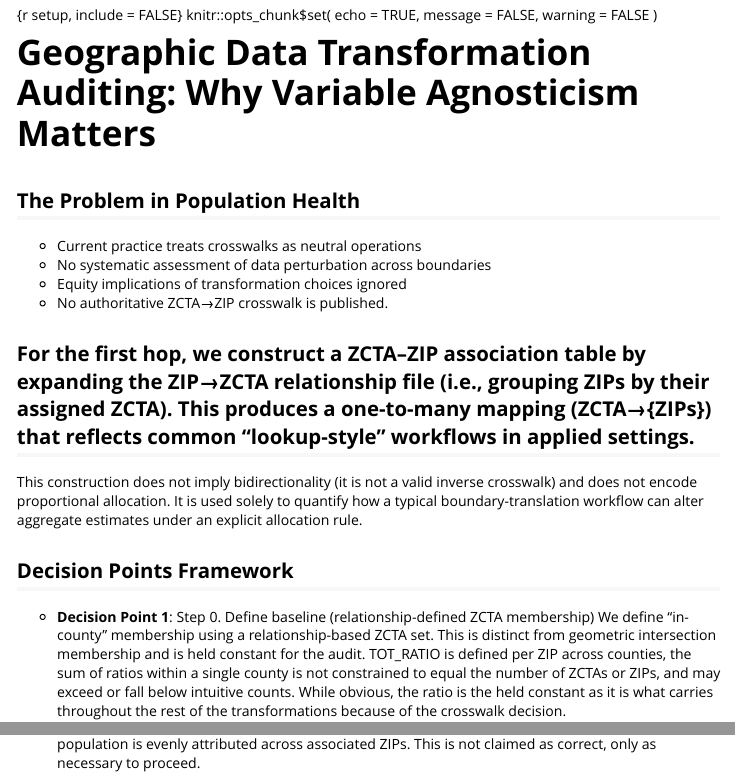
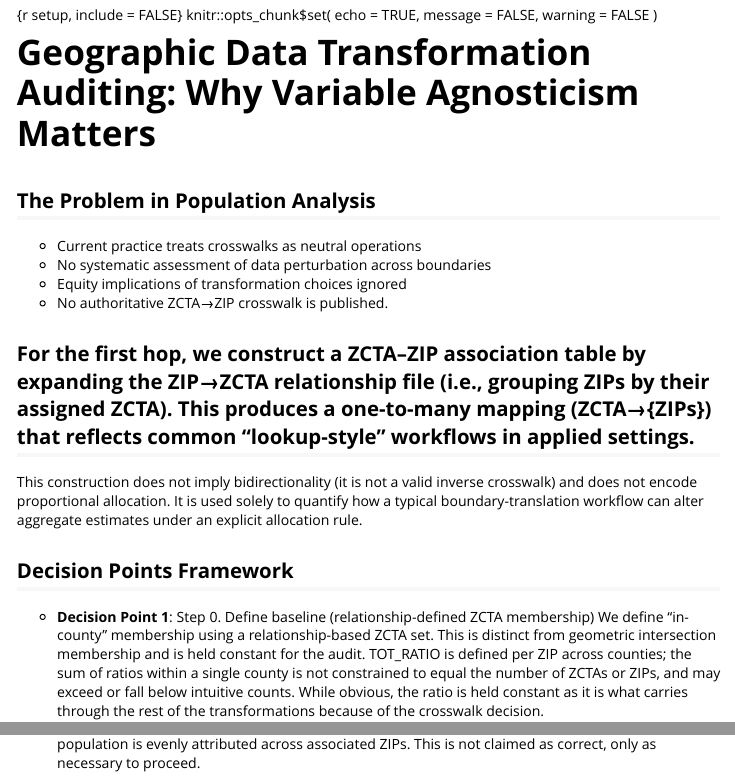
Before and after one commit to phinnphace/geoDeltaAudit, an R Markdown document (vignettes/introduction.Rmd): the page in a window 1100 px wide, from 70 px down, and a second part further down, joined at a grey line. Rendered offline with R 4.5, knitr and Pandoc, with nearby package versions.

Commit message:
Update section titles and clarify decision points

```diff
--- a/vignettes/introduction.Rmd
+++ b/vignettes/introduction.Rmd
@@ -16,7 +16,7 @@ knitr::opts_chunk$set(
 
 # Geographic Data Transformation Auditing: Why Variable Agnosticism Matters
 
-## The Problem in Population Health
+## The Problem in Population Analysis
 - Current practice treats crosswalks as neutral operations
 - No systematic assessment of data perturbation across boundaries
 - Equity implications of transformation choices ignored
@@ -29,7 +29,7 @@ This construction does not imply bidirectionality (it is not a valid inverse cro
 
 ## Decision Points Framework
 - **Decision Point 1**: Step 0. Define baseline (relationship-defined ZCTA membership)
-We define “in-county” membership using a relationship-based ZCTA set. This is distinct from geometric intersection membership and is held constant for the audit. TOT_RATIO is defined per ZIP across counties, the sum of ratios within a single county is not constrained to equal the number of ZCTAs or ZIPs, and may exceed or fall below intuitive counts. While obvious, the ratio is the held constant as it is what carries throughout the rest of the transformations because of the crosswalk decision.
+We define “in-county” membership using a relationship-based ZCTA set. This is distinct from geometric intersection membership and is held constant for the audit. TOT_RATIO is defined per ZIP across counties; the sum of ratios within a single county is not constrained to equal the number of ZCTAs or ZIPs, and may exceed or fall below intuitive counts. While obvious, the ratio is held constant as it is what carries through the rest of the transformations because of the crosswalk decision.
 
 - **Decision Point 2**: Are we defining membership by administrative linkage, or by geometric contact?
 We need ZIP-level population only because HUD operates at ZIP.
```
